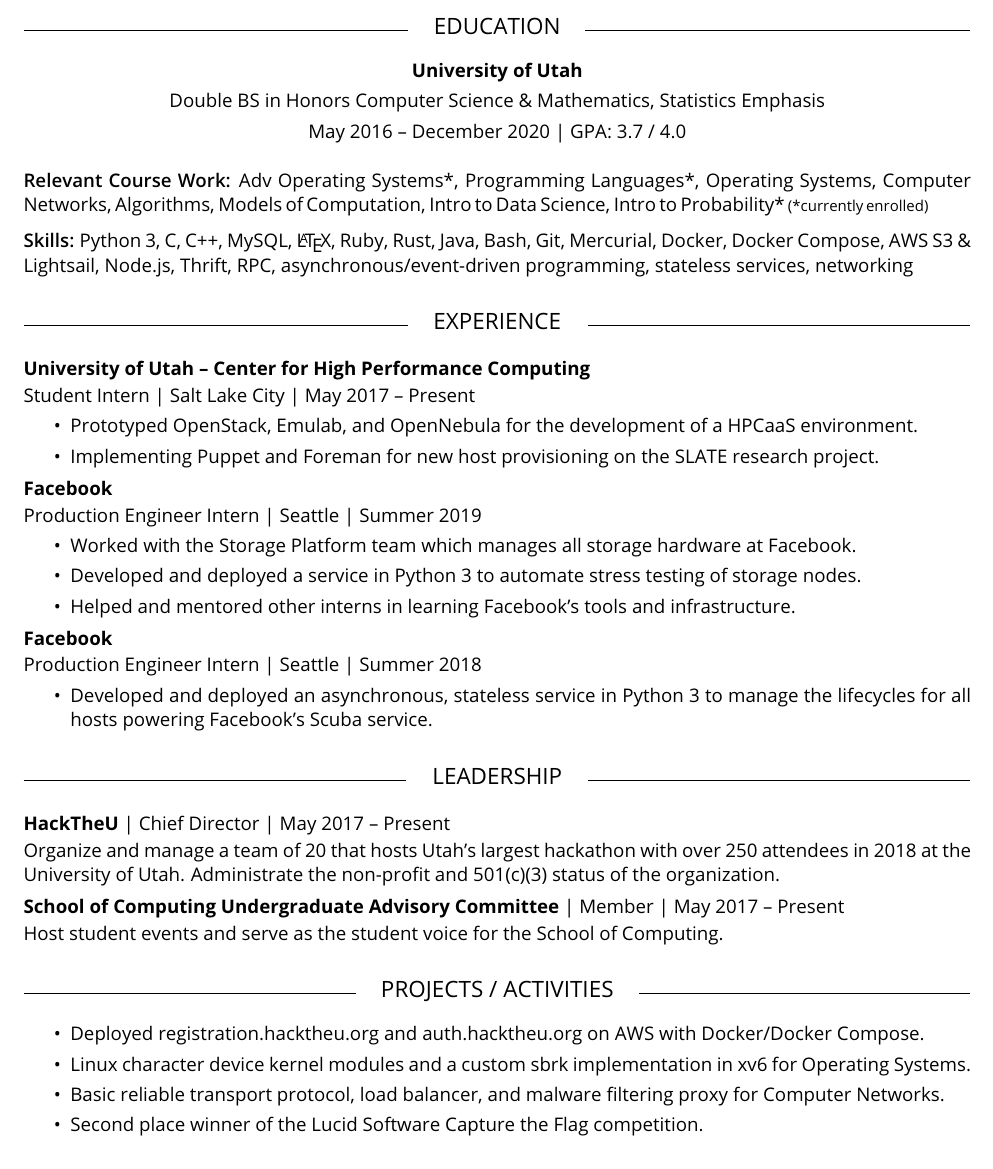
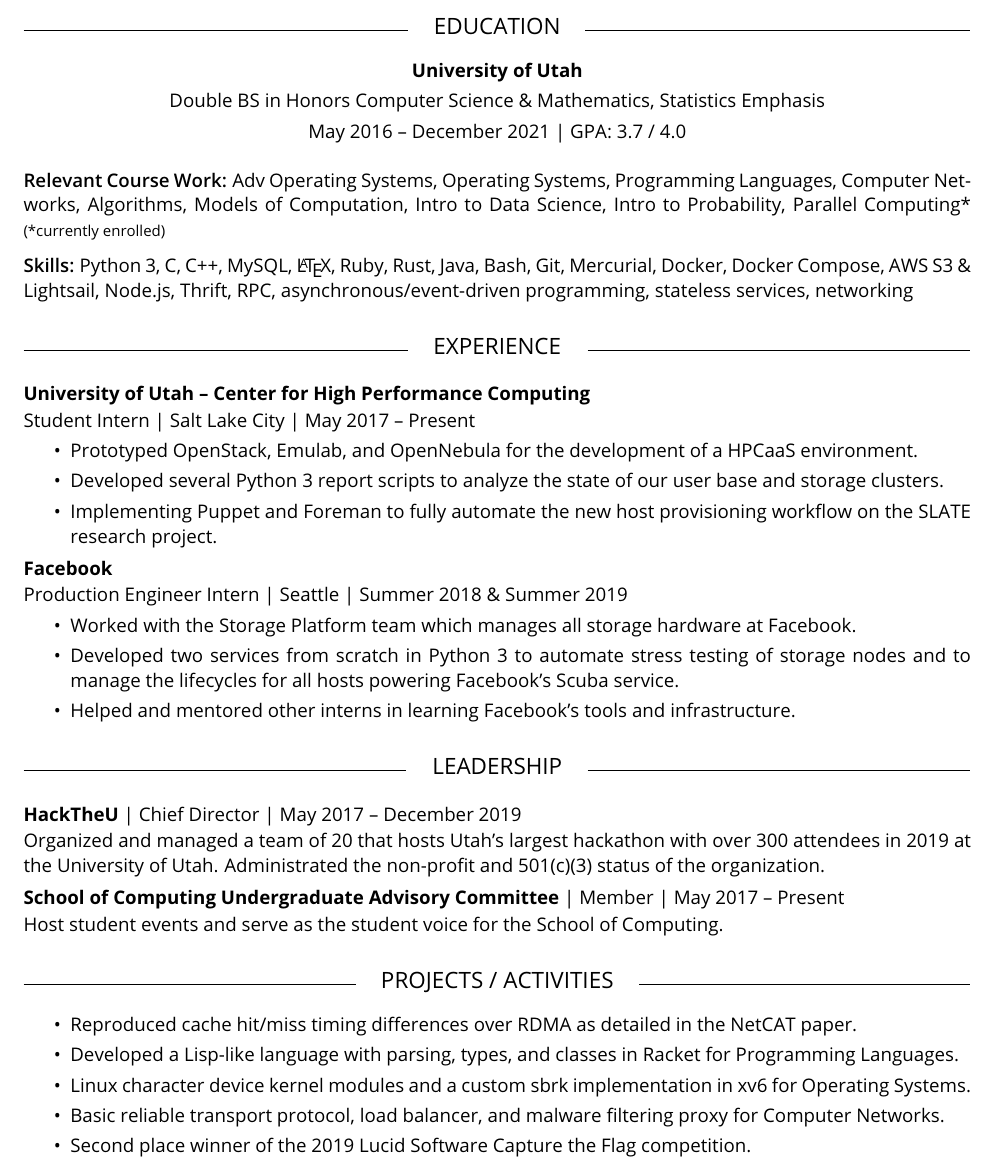
Before and after one commit to emersonford/resume, a LaTeX CV (Resume.tex): part of the page, cut so that both start at the same text. Compiled offline with pdfLaTeX.

Commit message:
Update resume to reflect 2019 achievements

```diff
--- a/Resume.tex
+++ b/Resume.tex
@@ -24,12 +24,12 @@
 
   Double BS in Honors Computer Science \& Mathematics, Statistics Emphasis
 
-  May 2016 -- December 2020 | GPA: 3.7 / 4.0
+  May 2016 -- December 2021 | GPA: 3.7 / 4.0
   \par
  }
 \vspace{10pt}
 {{\fontseries{sb}\selectfont Relevant Course Work:}
-  Adv Operating Systems*, Programming Languages*, Operating Systems, Computer Networks, Algorithms, Models of Computation, Intro to Data Science, Intro to Probability* {\footnotesize(*currently enrolled)}}
+ Adv Operating Systems, Operating Systems, Programming Languages, Computer Networks, Algorithms, Models of Computation, Intro to Data Science, Intro to Probability, Parallel Computing* {\footnotesize(*currently enrolled)}}
 \smallbreak
 {{\fontseries{sb}\selectfont Skills:} Python 3, C, C++, MySQL, \LaTeX, Ruby, Rust, Java, Bash, Git, Mercurial, Docker, Docker Compose, AWS S3 \& Lightsail, Node.js, Thrift, RPC, asynchronous/event-driven programming, stateless services, networking}
 
@@ -38,36 +38,33 @@
 Student Intern | Salt Lake City | May 2017 -- Present
 \begin{itemize}
  \item Prototyped OpenStack, Emulab, and OpenNebula for the development of a HPCaaS environment.
-  \item Implementing Puppet and Foreman for new host provisioning on the \href{https://slateci.io}{SLATE research project}.
+ \item Developed several Python 3 report scripts to analyze the state of our user base and storage clusters.
+ \item Implementing Puppet and Foreman to fully automate the new host provisioning workflow on the \href{https://slateci.io}{SLATE research project}.
 \end{itemize}
 
 \subsection{Facebook}
-Production Engineer Intern | Seattle | Summer 2019
+Production Engineer Intern | Seattle | Summer 2018 \& Summer 2019
 \begin{itemize}
  \item Worked with the Storage Platform team which manages all storage hardware at Facebook.
-  \item Developed and deployed a service in Python 3 to automate stress testing of storage nodes.
+ \item Developed two services from scratch in Python 3 to automate stress testing of storage nodes and to manage the lifecycles for all hosts powering Facebook's \href{https://research.fb.com/wp-content/uploads/2016/11/scuba-diving-into-data-at-facebook.pdf}{Scuba} service.
  \item Helped and mentored other interns in learning Facebook's tools and infrastructure.
 \end{itemize}
 
-\subsection{Facebook}
-Production Engineer Intern | Seattle | Summer 2018
-\begin{itemize}
-  \item Developed and deployed an asynchronous, stateless service in Python 3 to manage the lifecycles for all hosts powering Facebook's \href{https://research.fb.com/wp-content/uploads/2016/11/scuba-diving-into-data-at-facebook.pdf}{Scuba} service.
-\end{itemize}
-
 \section{LEADERSHIP}
-\subsection{HackTheU {\normalfont | Chief Director | May 2017 -- Present}}
-Organize and manage a team of 20 that hosts Utah’s largest hackathon with over 250 attendees in 2018 at the University of Utah. Administrate the non-profit and 501(c)(3) status of the organization.
+\subsection{HackTheU {\normalfont | Chief Director | May 2017 -- December 2019}}
+Organized and managed a team of 20 that hosts Utah’s largest hackathon with over 300 attendees in 2019 at the University of Utah. Administrated the non-profit and 501(c)(3) status of the organization.
 
 \subsection{School of Computing Undergraduate Advisory Committee {\normalfont |  Member | May 2017 -- Present}}
 Host student events and serve as the student voice for the School of Computing.
 
 \section{PROJECTS / ACTIVITIES}
 \begin{itemize}
-  \item Deployed registration.hacktheu.org and auth.hacktheu.org on AWS with Docker/Docker Compose.
+ \item Reproduced cache hit/miss timing differences over RDMA as detailed in the \href{https://download.vusec.net/papers/netcat_sp20.pdf}{NetCAT} paper.
+ \item Developed a Lisp-like language with parsing, types, and classes in Racket for Programming Languages.
  \item Linux character device kernel modules and a custom sbrk implementation in xv6 for Operating Systems.
  \item Basic reliable transport protocol, load balancer, and malware filtering proxy for Computer Networks.
-  \item Second place winner of the \href{https://github.com/lucidsoftware/ctf2019}{Lucid Software Capture the Flag} competition.
+
+ \item Second place winner of the \href{https://github.com/lucidsoftware/ctf2019}{2019 Lucid Software Capture the Flag} competition.
 \end{itemize}
 
 
```
Also changed, not shown: Resume.pdf. Lines whose indentation alone changed are shown as unchanged.
